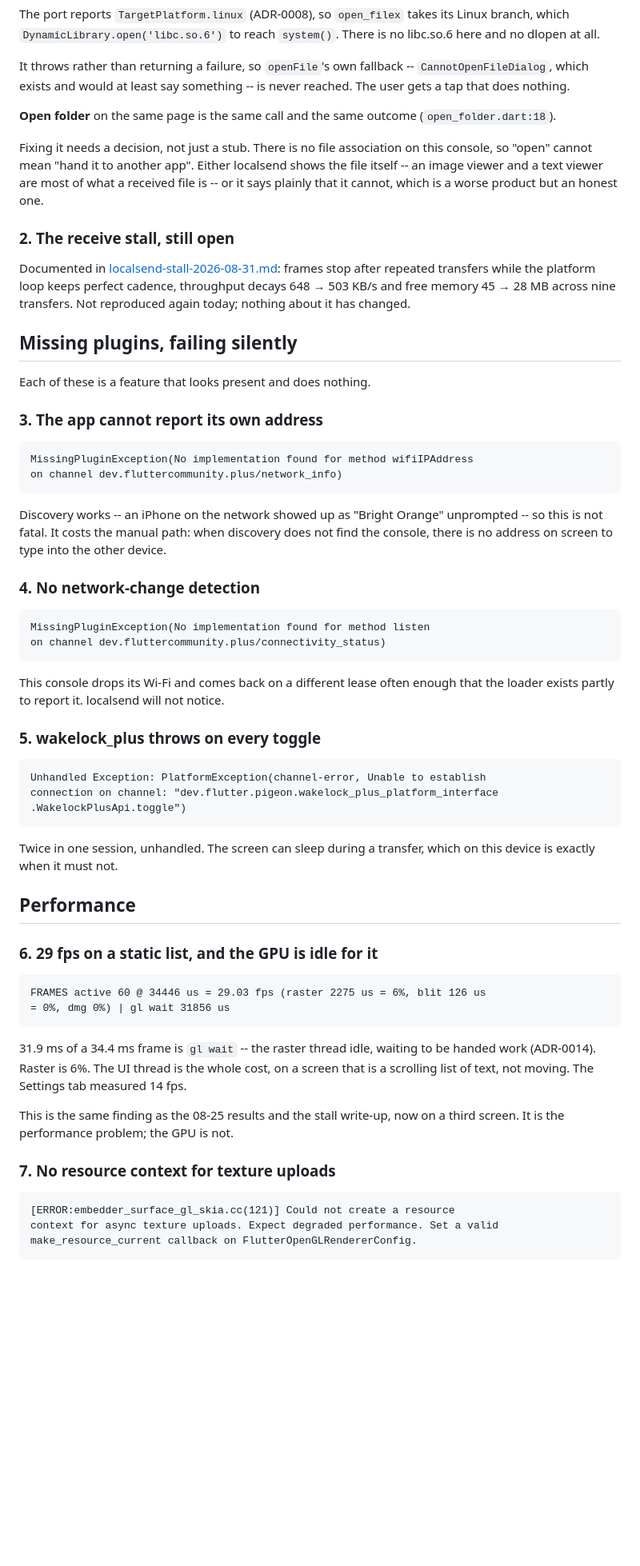
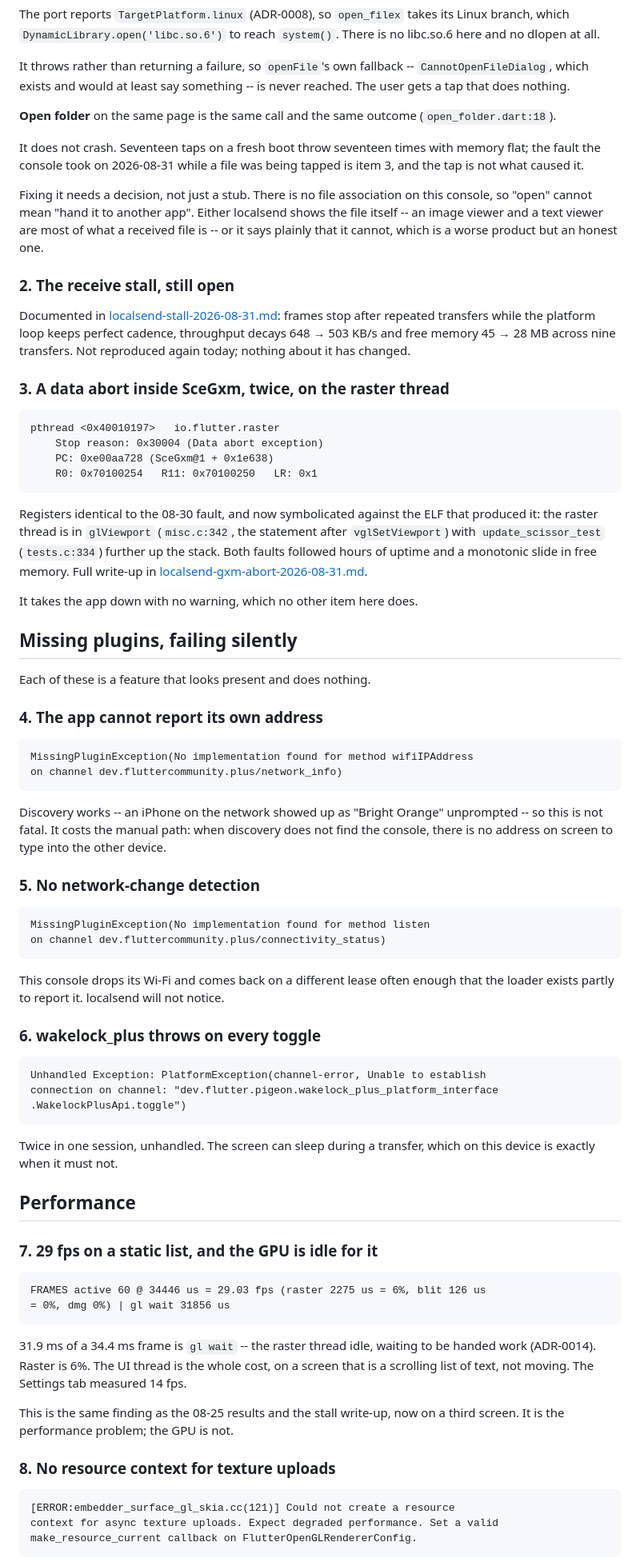
Before and after one commit to flutter-vita/flutter-vita, a Markdown page: docs/results/localsend-release-blockers-2026-08-31.md, the part around one of its changes. Shown at 80% size. Rendered like a GitHub page; blank space fills up the shorter version.

```diff
--- a/docs/results/localsend-release-blockers-2026-08-31.md
+++ b/docs/results/localsend-release-blockers-2026-08-31.md
@@ -30,6 +30,10 @@ never reached. The user gets a tap that does nothing.
 **Open folder** on the same page is the same call and the same outcome
 (`open_folder.dart:18`).
 
+It does not crash. Seventeen taps on a fresh boot throw seventeen times with
+memory flat; the fault the console took on 2026-08-31 while a file was being
+tapped is item 3, and the tap is not what caused it.
+
 Fixing it needs a decision, not just a stub. There is no file association on
 this console, so "open" cannot mean "hand it to another app". Either localsend
 shows the file itself -- an image viewer and a text viewer are most of what a
@@ -43,11 +47,27 @@ frames stop after repeated transfers while the platform loop keeps perfect
 cadence, throughput decays 648 → 503 KB/s and free memory 45 → 28 MB across
 nine transfers. Not reproduced again today; nothing about it has changed.
 
+### 3. A data abort inside SceGxm, twice, on the raster thread
+
+    pthread <0x40010197>   io.flutter.raster
+        Stop reason: 0x30004 (Data abort exception)
+        PC: 0xe00aa728 (SceGxm@1 + 0x1e638)
+        R0: 0x70100254   R11: 0x70100250   LR: 0x1
+
+Registers identical to the 08-30 fault, and now symbolicated against the ELF
+that produced it: the raster thread is in `glViewport` (`misc.c:342`, the
+statement after `vglSetViewport`) with `update_scissor_test` (`tests.c:334`)
+further up the stack. Both faults followed hours of uptime and a monotonic
+slide in free memory. Full write-up in
+[localsend-gxm-abort-2026-08-31.md](localsend-gxm-abort-2026-08-31.md).
+
+It takes the app down with no warning, which no other item here does.
+
 ## Missing plugins, failing silently
 
 Each of these is a feature that looks present and does nothing.
 
-### 3. The app cannot report its own address
+### 4. The app cannot report its own address
 
     MissingPluginException(No implementation found for method wifiIPAddress
     on channel dev.fluttercommunity.plus/network_info)
@@ -57,7 +77,7 @@ unprompted -- so this is not fatal. It costs the manual path: when discovery
 does not find the console, there is no address on screen to type into the other
 device.
 
-### 4. No network-change detection
+### 5. No network-change detection
 
     MissingPluginException(No implementation found for method listen
     on channel dev.fluttercommunity.plus/connectivity_status)
@@ -65,7 +85,7 @@ device.
 This console drops its Wi-Fi and comes back on a different lease often enough
 that the loader exists partly to report it. localsend will not notice.
 
-### 5. wakelock_plus throws on every toggle
+### 6. wakelock_plus throws on every toggle
 
     Unhandled Exception: PlatformException(channel-error, Unable to establish
     connection on channel: "dev.flutter.pigeon.wakelock_plus_platform_interface
@@ -76,7 +96,7 @@ on this device is exactly when it must not.
 
 ## Performance
 
-### 6. 29 fps on a static list, and the GPU is idle for it
+### 7. 29 fps on a static list, and the GPU is idle for it
 
     FRAMES active 60 @ 34446 us = 29.03 fps (raster 2275 us = 6%, blit 126 us
     = 0%, dmg 0%) | gl wait 31856 us
@@ -89,7 +109,7 @@ screen that is a scrolling list of text, not moving. The Settings tab measured
 This is the same finding as the 08-25 results and the stall write-up, now on a
 third screen. It is the performance problem; the GPU is not.
 
-### 7. No resource context for texture uploads
+### 8. No resource context for texture uploads
 
     [ERROR:embedder_surface_gl_skia.cc(121)] Could not create a resource
     context for async texture uploads. Expect degraded performance. Set a valid
```
Also changed, not shown: other parts of docs/results/localsend-release-blockers-2026-08-31.md (+8 -6 lines), docs/results/localsend-gxm-abort-2026-08-31.md (added, +105 -0 lines), docs/results/localsend-stall-2026-08-31.md (+8 -1 lines).
